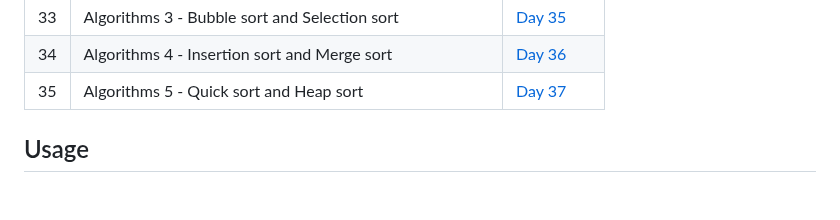
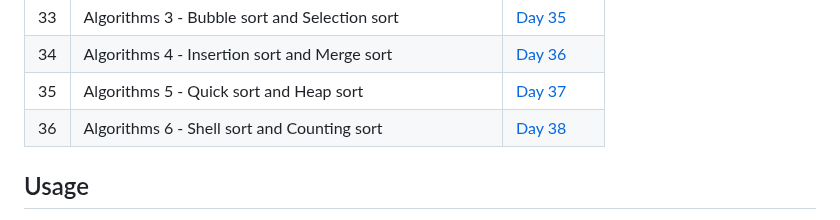
Before and after one commit to HeyBuddy-NSK/100DayOfPython, a Markdown page: README.md, the part around the change. Drawn GitHub-style; blank space fills up the shorter version.

Commit message:
Updated README.md for Day 38 - added link to folder Day_38 in the table.

```diff
--- a/README.md
+++ b/README.md
@@ -48,6 +48,7 @@ This project documents the daily practice and learning exercises in Python. Each
 | 33  | Algorithms 3 - Bubble sort and Selection sort                   | [Day 35](https://github.com/HeyBuddy-NSK/100DayOfPython/tree/main/Day_35) |
 | 34  | Algorithms 4 - Insertion sort and Merge sort                    | [Day 36](https://github.com/HeyBuddy-NSK/100DayOfPython/tree/main/Day_36) |
 | 35  | Algorithms 5 - Quick sort and Heap sort 			| [Day 37](https://github.com/HeyBuddy-NSK/100DayOfPython/tree/main/Day_37) |
+| 36  | Algorithms 6 - Shell sort and Counting sort                     | [Day 38](https://github.com/HeyBuddy-NSK/100DayOfPython/tree/main/Day_38) |
 
 ##  Usage
 
```
